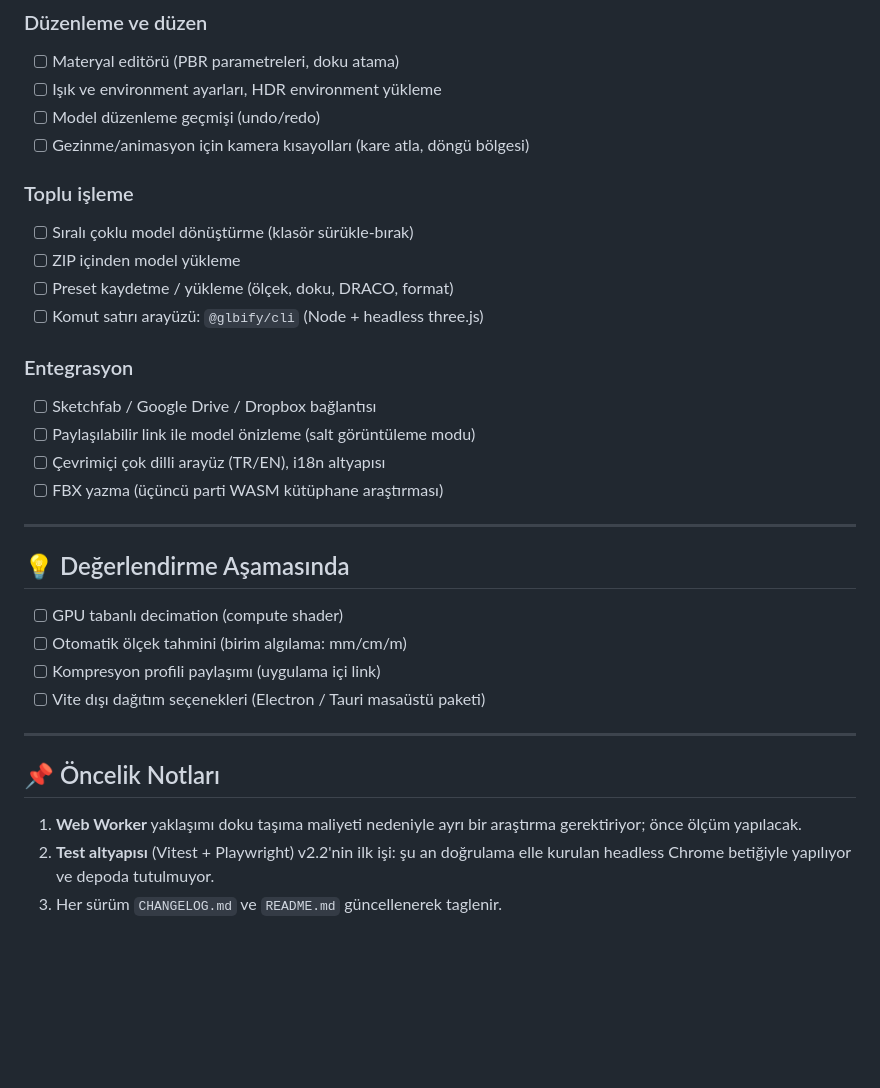
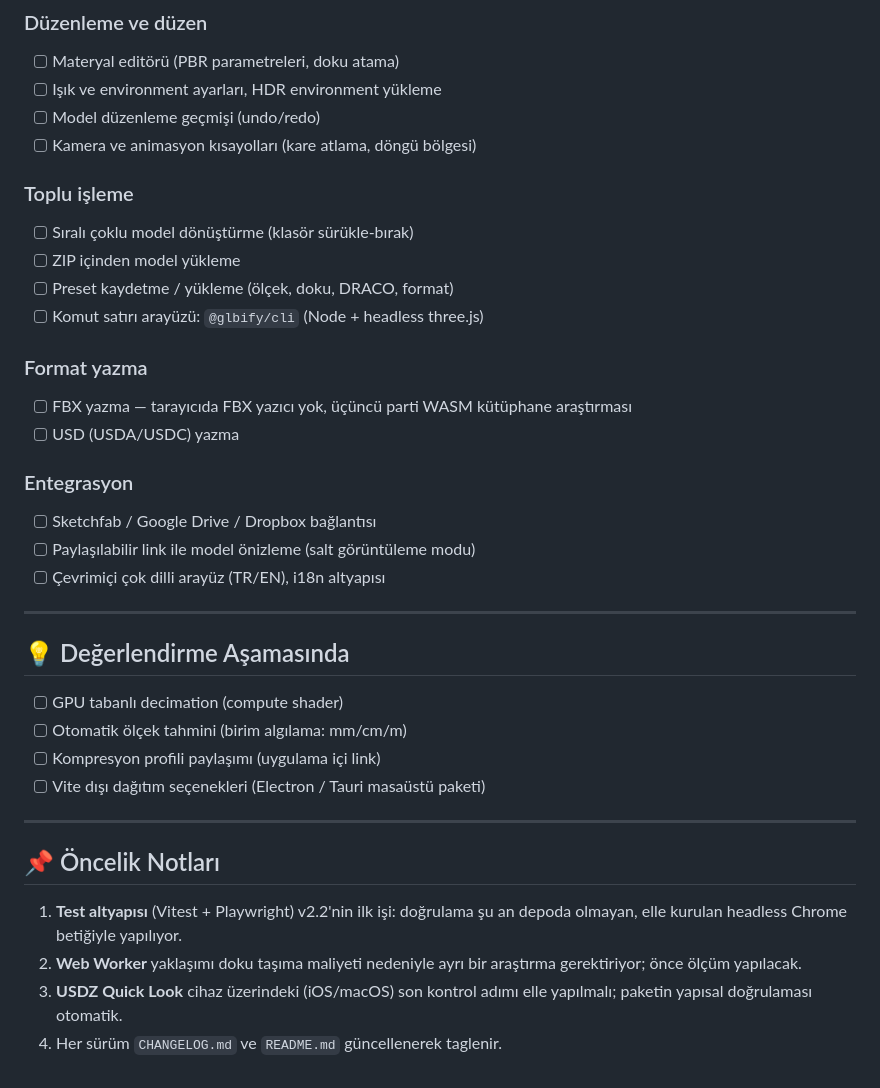
Before and after one commit to halilogia/Glbify, a Markdown page: ROADMAP.md, the part around one of its changes. Drawn GitHub-style; blank space fills up the shorter version.

```diff
--- a/ROADMAP.md
+++ b/ROADMAP.md
@@ -65,7 +55,7 @@ otomatik kısmı ZIP/`.usda`/doku/kare denetimiyle tamamlandı.
 - [ ] Materyal editörü (PBR parametreleri, doku atama)
 - [ ] Işık ve environment ayarları, HDR environment yükleme
 - [ ] Model düzenleme geçmişi (undo/redo)
-- [ ] Gezinme/animasyon için kamera kısayolları (kare atla, döngü bölgesi)
+- [ ] Kamera ve animasyon kısayolları (kare atlama, döngü bölgesi)
 
 ### Toplu işleme
 
@@ -74,12 +64,16 @@ otomatik kısmı ZIP/`.usda`/doku/kare denetimiyle tamamlandı.
 - [ ] Preset kaydetme / yükleme (ölçek, doku, DRACO, format)
 - [ ] Komut satırı arayüzü: `@glbify/cli` (Node + headless three.js)
 
+### Format yazma
+
+- [ ] FBX yazma — tarayıcıda FBX yazıcı yok, üçüncü parti WASM kütüphane araştırması
+- [ ] USD (USDA/USDC) yazma
+
 ### Entegrasyon
 
 - [ ] Sketchfab / Google Drive / Dropbox bağlantısı
 - [ ] Paylaşılabilir link ile model önizleme (salt görüntüleme modu)
 - [ ] Çevrimiçi çok dilli arayüz (TR/EN), i18n altyapısı
-- [ ] FBX yazma (üçüncü parti WASM kütüphane araştırması)
 
 ---
 
@@ -94,8 +88,10 @@ otomatik kısmı ZIP/`.usda`/doku/kare denetimiyle tamamlandı.
 
 ## 📌 Öncelik Notları
 
-1. **Web Worker** yaklaşımı doku taşıma maliyeti nedeniyle ayrı bir araştırma gerektiriyor;
+1. **Test altyapısı** (Vitest + Playwright) v2.2'nin ilk işi: doğrulama şu an depoda olmayan,
+   elle kurulan headless Chrome betiğiyle yapılıyor.
+2. **Web Worker** yaklaşımı doku taşıma maliyeti nedeniyle ayrı bir araştırma gerektiriyor;
    önce ölçüm yapılacak.
-2. **Test altyapısı** (Vitest + Playwright) v2.2'nin ilk işi: şu an doğrulama elle kurulan
-   headless Chrome betiğiyle yapılıyor ve depoda tutulmuyor.
-3. Her sürüm `CHANGELOG.md` ve `README.md` güncellenerek taglenir.
+3. **USDZ Quick Look** cihaz üzerindeki (iOS/macOS) son kontrol adımı elle yapılmalı; paketin
+   yapısal doğrulaması otomatik.
+4. Her sürüm `CHANGELOG.md` ve `README.md` güncellenerek taglenir.
```
Also changed, not shown: other parts of ROADMAP.md (+7 -17 lines), CHANGELOG.md (+11 -3 lines).
